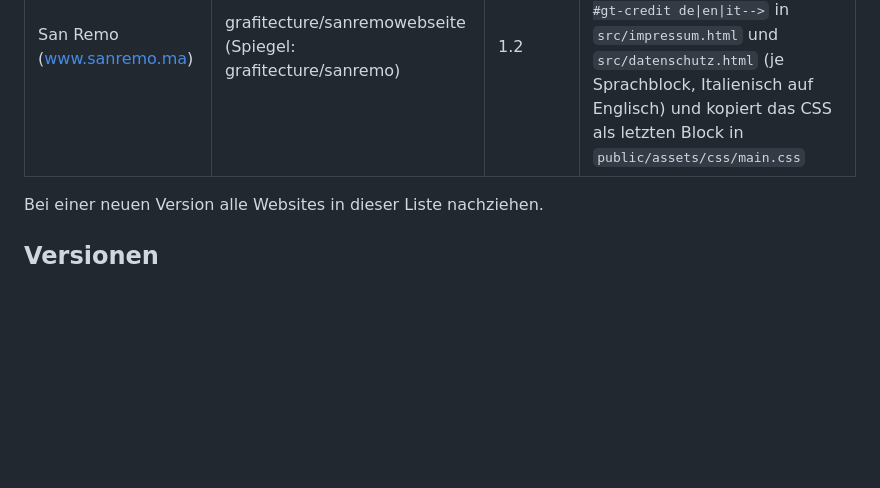
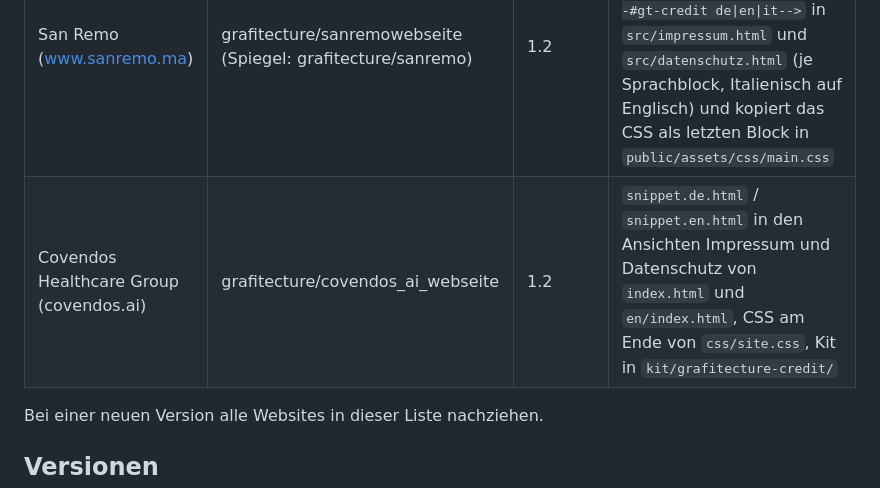
Before and after one commit to grafitecture/lannee_webseite, a Markdown page: kit/grafitecture-credit/README.md, the part around the change. Drawn GitHub-style; blank space fills up the shorter version.

Commit message:
Grafitecture-Kit: covendos.ai unter „Eingebaut in“
Co-Authored-By: Claude Opus 5.5 <noreply@anthropic.com>
Claude-Session: https://claude.ai/code/session_0135uWaJjzuHa5kw1Lb4QnDu

```diff
--- a/kit/grafitecture-credit/README.md
+++ b/kit/grafitecture-credit/README.md
@@ -72,6 +72,7 @@ Stellschrauben (optional, auf einem Elternelement setzen):
 | CORE e. V. (core-bewegung-kommunikation.de) | grafitecture/core-webseite | 1.2 | `snippet.de.html` in `impressum/` und `datenschutz/` (dort nach der mitlaufenden Zurück-Schaltfläche), CSS am Ende von `assets/css/site.css` |
 | core-cc.com | grafitecture/core_cc | 1.2 | `snippet.de.html` in `impressum.html` und `datenschutz.html`, `snippet.en.html` in `en/legal-notice.html` und `en/privacy.html` (je am Ende von `.legal__body`), CSS am Ende von `assets/css/style.css`; Kit-Kopie in `kit/grafitecture-credit/` |
 | San Remo (www.sanremo.ma) | grafitecture/sanremowebseite (Spiegel: grafitecture/sanremo) | 1.2 | Modul + CSS aus `kit/grafitecture-credit/`: `tools/build.mjs` ersetzt `<!--#gt-credit de\|en\|it-->` in `src/impressum.html` und `src/datenschutz.html` (je Sprachblock, Italienisch auf Englisch) und kopiert das CSS als letzten Block in `public/assets/css/main.css` |
+| Covendos Healthcare Group (covendos.ai) | grafitecture/covendos_ai_webseite | 1.2 | `snippet.de.html` / `snippet.en.html` in den Ansichten Impressum und Datenschutz von `index.html` und `en/index.html`, CSS am Ende von `css/site.css`, Kit in `kit/grafitecture-credit/` |
 
 Bei einer neuen Version alle Websites in dieser Liste nachziehen.
 
```
